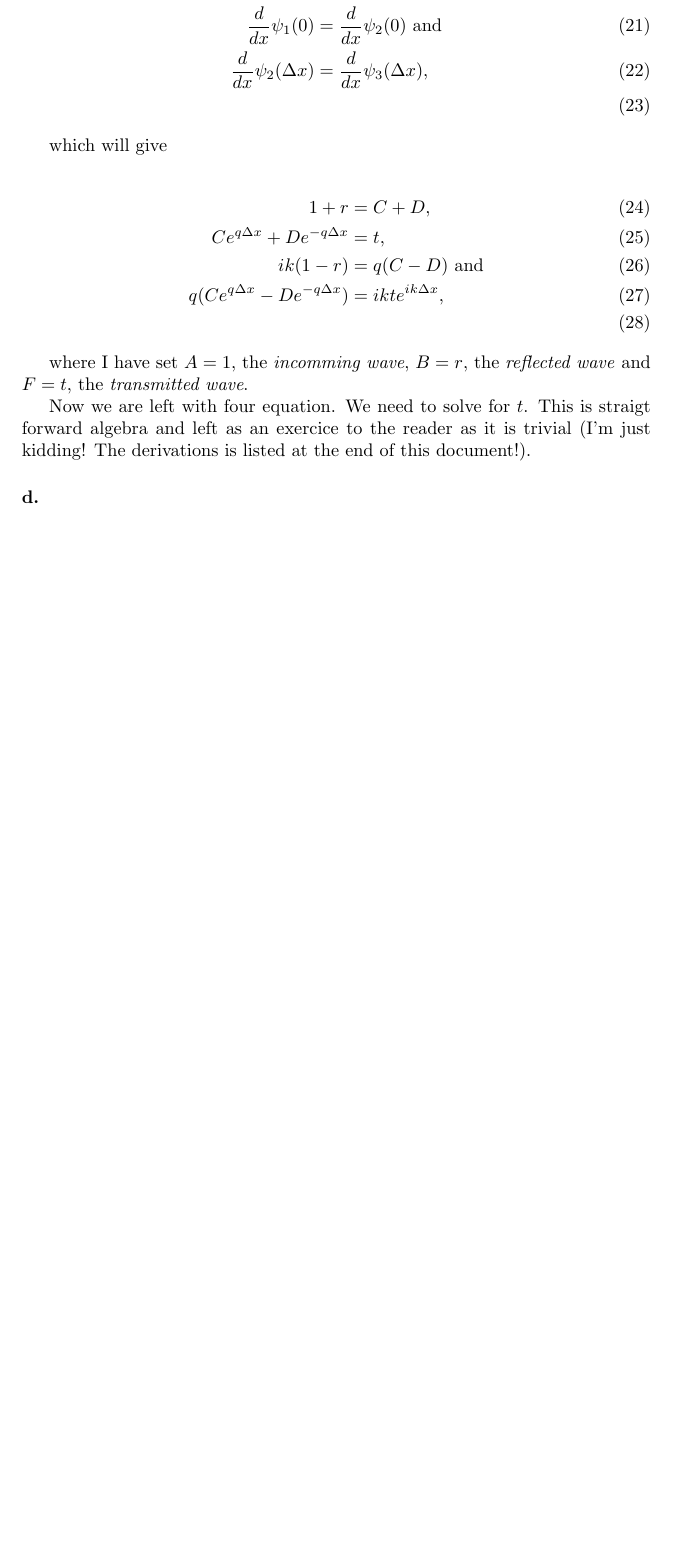
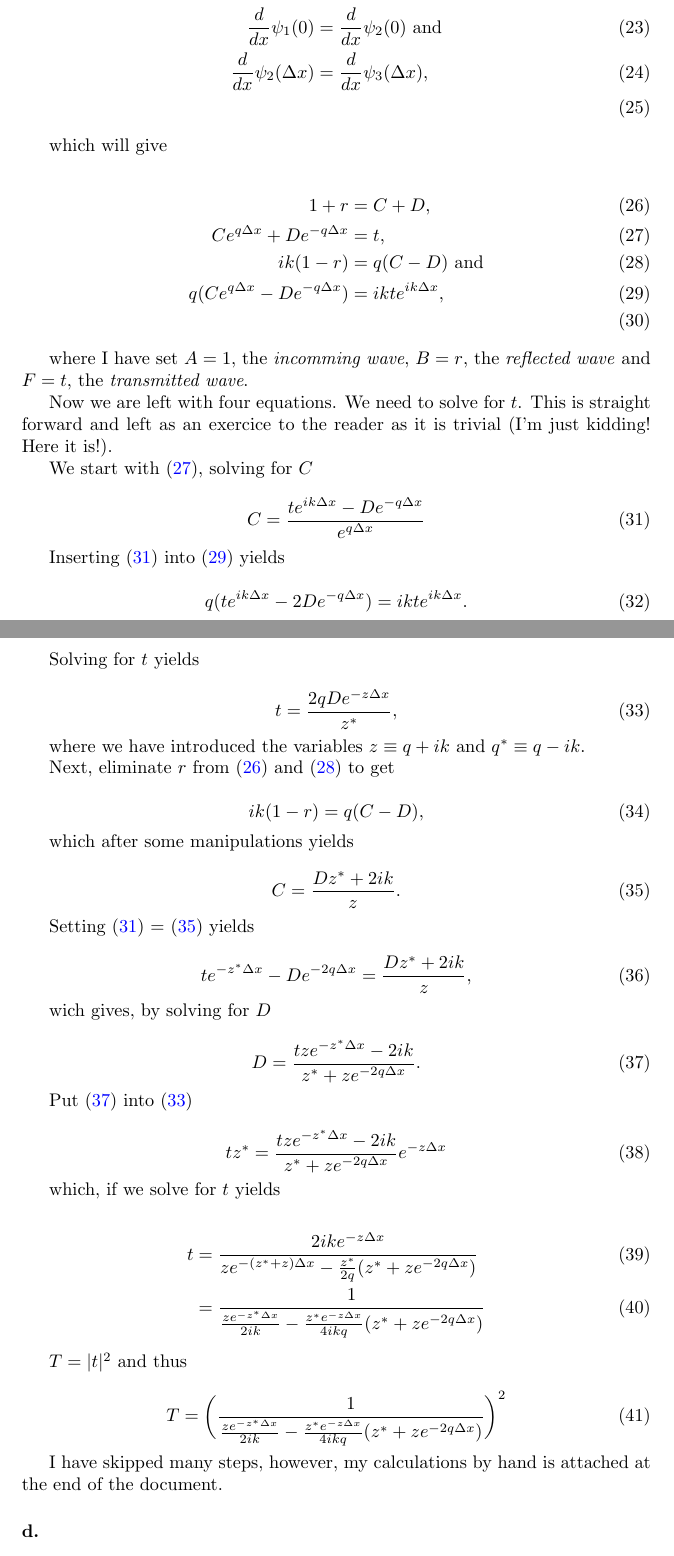
Before and after one commit to peperatzi/FYS2140, a LaTeX problem sheet (homeexam.tex): part of page 5 of 5 before the commit and two parts of pages 5 and 6 of 6 after it, the two joined at a grey line, cut so that both start at the same text, the shorter picture padded with empty space. Compiled offline with pdfLaTeX.

Commit message:
Solved 2c). Almost done tex-ing it. Started on 1b2).

```diff
--- a/homeexam.tex
+++ b/homeexam.tex
@@ -255,15 +267,80 @@ Because the barriere is not located at $x=0$, we need to offset it by $-x_1$ whi
 which will give
 
 \begin{align}
-1 + r &= C + D, \\
-Ce^{q\Delta x} + De^{-q\Delta x} &= t,\\
-ik(1-r) &= q(C - D) \ \text{and} \\
-q(Ce^{q\Delta x} - De^{-q\Delta x}) &= ikte^{ik\Delta x}, \\
+1 + r &= C + D, \label{eq_1} \\
+Ce^{q\Delta x} + De^{-q\Delta x} &= t, \label{eq_2} \\
+ik(1-r) &= q(C - D) \ \text{and} \label{eq_3} \\
+q(Ce^{q\Delta x} - De^{-q\Delta x}) &= ikte^{ik\Delta x}, \label{eq_4} \\
 \end{align}
 
 where I have set $A = 1$, the \textit{incomming wave}, $B = r$, the \textit{reflected wave} and  $F = t$, the \textit{transmitted wave}.
 
-Now we are left with four equation. We need to solve for $t$. This is straigt forward algebra and left as an exercice to the reader as it is trivial (I'm just kidding! The derivations is listed at the end of this document!).
+Now we are left with four equations. We need to solve for $t$. This is straight forward and left as an exercice to the reader as it is trivial (I'm just kidding! Here it is!).
+
+We start with (\ref{eq_2}), solving for $C$
+
+\begin{equation}
+C = \frac{te^{ik\Delta x}-De^{-q\Delta x}}{e^{q\Delta x}} \label{eq_5}
+\end{equation}
+
+Inserting (\ref{eq_5}) into (\ref{eq_4}) yields
+
+\begin{equation}
+q(te^{ik\Delta x} - 2De^{-q\Delta x}) = ikte^{ik\Delta x}.
+\end{equation}
+
+Solving for $t$ yields
+
+\begin{equation}
+    t = \frac{2qDe^{-z\Delta x}}{z^*}, \label{eq_6}
+\end{equation}
+
+where we have introduced the variables $z \equiv q + ik$ and $q^* \equiv q - ik$.
+
+Next, eliminate $r$ from (\ref{eq_1}) and (\ref{eq_3}) to get
+
+\begin{equation}
+ik(1 - r) = q(C - D),
+\end{equation}
+
+which after some manipulations yields
+
+\begin{equation}
+C = \frac{Dz^* + 2ik}{z} \label{eq_7}.
+\end{equation}
+
+Setting (\ref{eq_5}) = (\ref{eq_7}) yields
+
+\begin{equation}
+te^{-z^*\Delta x} - De^{-2q\Delta x} = \frac{Dz^* + 2ik}{z},
+\end{equation}
+
+wich gives, by solving for $D$
+
+\begin{equation}
+D = \frac{tze^{-z^*\Delta x} - 2ik}{z^* + ze^{-2q\Delta x}} \label{eq_8}.
+\end{equation}
+
+Put (\ref{eq_8}) into (\ref{eq_6})
+
+\begin{equation}
+tz^* = \frac{tze^{-z^*\Delta x} - 2ik}{z^* + ze^{-2q\Delta x}}e^{-z\Delta x}
+\end{equation}
+
+which, if we solve for $t$ yields
+
+\begin{align}
+t &= \frac{2ike^{-z\Delta x}}{ze^{-(z^* + z)\Delta x} - \frac{z^*}{2q}(z^*+ze^{-2q\Delta x})} \\
+  &= \frac{1}{\frac{ze^{-z^*\Delta x}}{2ik} - \frac{z^*e^{-z\Delta x}}{4ikq}(z^* + ze^{-2q\Delta x})}
+\end{align}
+
+$T = |t|^2$ and thus
+
+\begin{equation}
+T = \bigg( \frac{1}{\frac{ze^{-z^*\Delta x}}{2ik} - \frac{z^*e^{-z\Delta x}}{4ikq}(z^* + ze^{-2q\Delta x})} \bigg)^2
+\end{equation}
+
+I have skipped many steps, however, my calculations by hand is attached at the end of the document.
 
 \subsubsection*{d.}
 
```
Also changed, not shown: homeexam.pdf, homeexam.tex (12 more changed lines), 3 other files.
